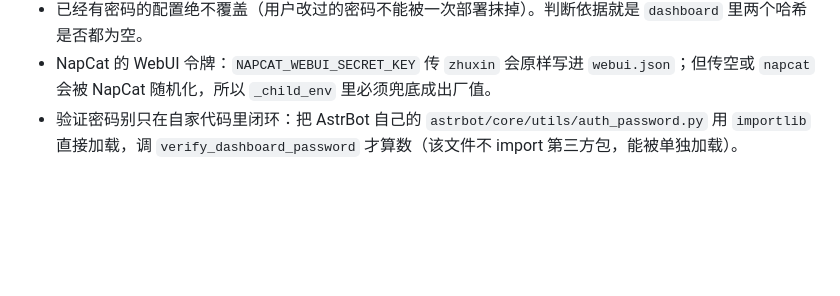
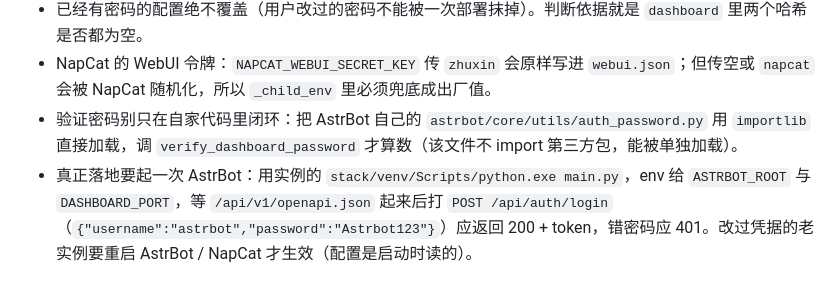
Before and after one commit to Zxin-Pro/astrbot-pc, a Markdown page: docs/design.md, the part around the change. Rendered like a GitHub page; blank space fills up the shorter version.

Commit message:
docs：记下用真 AstrBot 验证出厂密码

```diff
--- a/docs/design.md
+++ b/docs/design.md
@@ -250,3 +250,4 @@ pythonnet 3.x 靠 `clr_loader` + `cffi` 去找 `Python.Runtime.dll`；这两个
 - 已经有密码的配置绝不覆盖（用户改过的密码不能被一次部署抹掉）。判断依据就是 `dashboard` 里两个哈希是否都为空。
 - NapCat 的 WebUI 令牌：`NAPCAT_WEBUI_SECRET_KEY` 传 `zhuxin` 会原样写进 `webui.json`；但传空或 `napcat` 会被 NapCat 随机化，所以 `_child_env` 里必须兜底成出厂值。
 - 验证密码别只在自家代码里闭环：把 AstrBot 自己的 `astrbot/core/utils/auth_password.py` 用 `importlib` 直接加载，调 `verify_dashboard_password` 才算数（该文件不 import 第三方包，能被单独加载）。
+- 真正落地要起一次 AstrBot：用实例的 `stack/venv/Scripts/python.exe main.py`，env 给 `ASTRBOT_ROOT` 与 `DASHBOARD_PORT`，等 `/api/v1/openapi.json` 起来后打 `POST /api/auth/login`（`{"username":"astrbot","password":"Astrbot123"}`）应返回 200 + token，错密码应 401。改过凭据的老实例要重启 AstrBot / NapCat 才生效（配置是启动时读的）。
```
